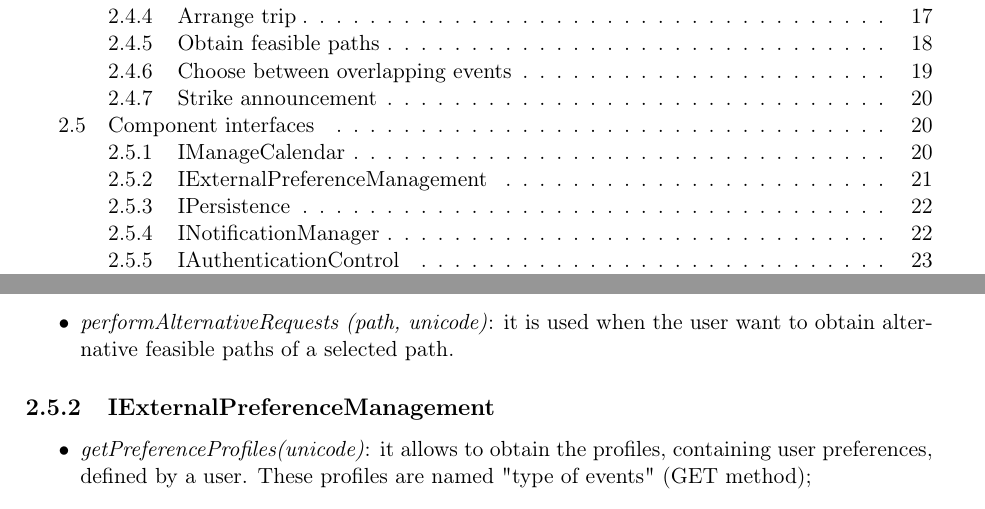
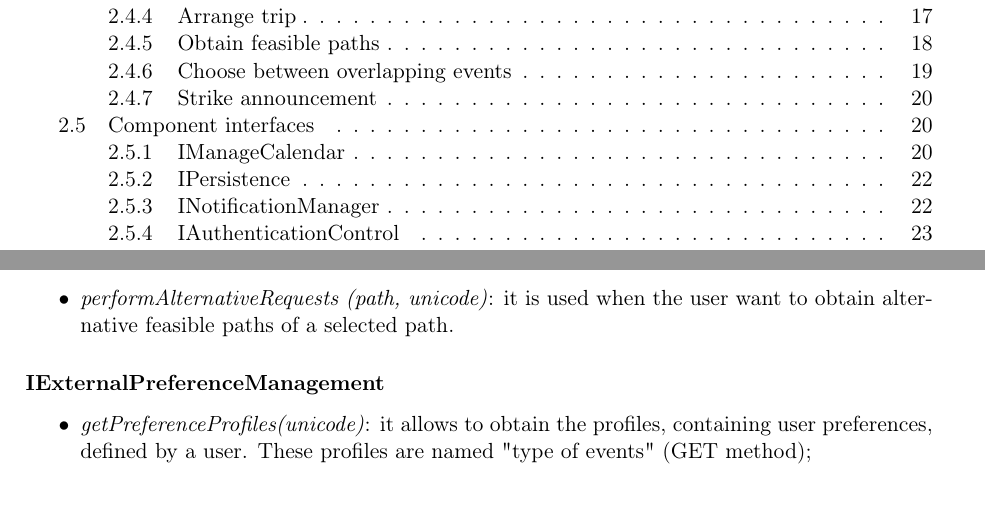
Before and after one commit to JustSalva/MelziPinaSalvadore, a LaTeX document (DD/DD.tex, which reads DD/2-ArchitecturalDesign/5-component_interfaces.tex): two parts of pages 2 and 22 of 52, joined at a grey line, cut so that both start at the same text. Compiled offline with pdfLaTeX.

Commit message:
fix on component interfaces

```diff
--- a/DD/2-ArchitecturalDesign/5-component_interfaces.tex
+++ b/DD/2-ArchitecturalDesign/5-component_interfaces.tex
@@ -17,7 +17,7 @@
 \item \textit{deleteEvent(event, unicode)}: it allows the user to delete a previously inserted event (DELETE method);
 \item \textit{performAlternativeRequests (path, unicode)}: it is used when the user want to obtain alternative feasible paths of a selected path.
 \end{itemize}
-\subsection{IExternalPreferenceManagement}
+\subsubsection{IExternalPreferenceManagement}
 \begin{itemize}
 \item \textit{getPreferenceProfiles(unicode)}: it allows to obtain the profiles, containing user preferences, defined by a user. These profiles are named "type of events" (GET method);
 \item \textit{addPreference(typeOfEvent, unicode)} it allows the user to add a new type of event with a set of preferences and constraints (POST method);
```
